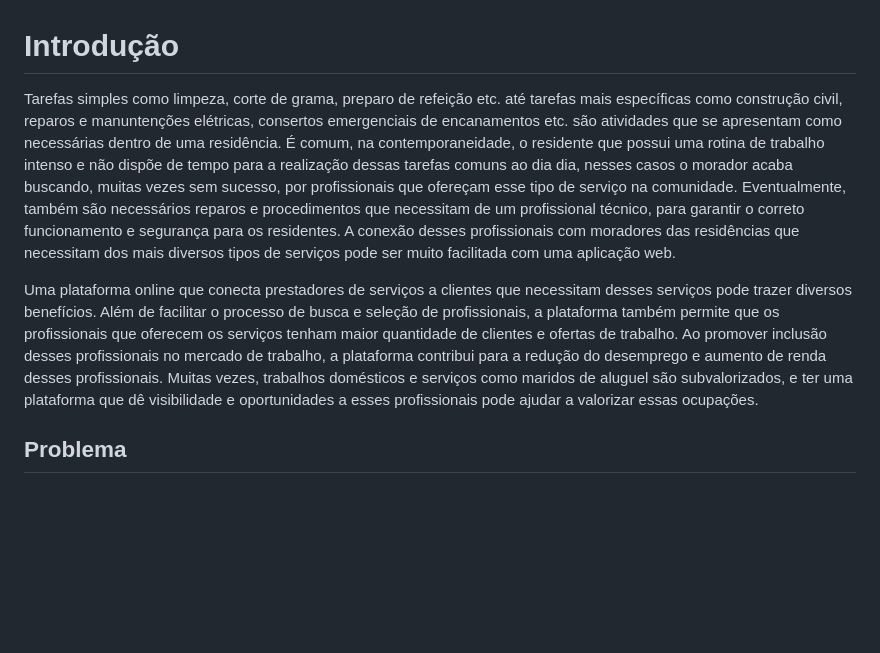
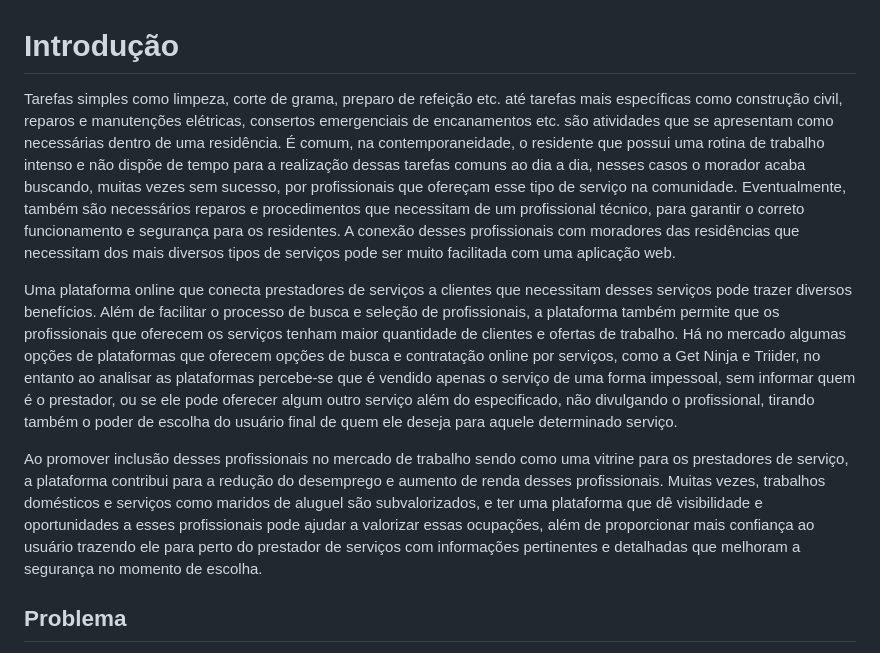
Before and after one commit to ICEI-PUC-Minas-PMV-ADS/pmv-ads-2024-1-e1-proj-web-t09-pmv-ads-2024-1-e1-projservicein, a Markdown page: documentos/01-Documentação de Contexto.md, the part around the change. Rendered like a GitHub page; blank space fills up the shorter version.

Commit message:
Update 01-Documentação de Contexto.md
Adicionei os exemplos e a comparação com nossos concorrentes na introdução.

```diff
--- a/documentos/01-Documentação de Contexto.md
+++ b/documentos/01-Documentação de Contexto.md
@@ -1,8 +1,10 @@
 # Introdução
 
-Tarefas simples como limpeza, corte de grama, preparo de refeição etc. até tarefas mais específicas como construção civil, reparos e manuntenções elétricas, consertos emergenciais de encanamentos etc. são atividades que se apresentam como necessárias dentro de uma residência. É comum, na contemporaneidade, o residente que possui uma rotina de trabalho intenso e não dispõe de tempo para a realização dessas tarefas comuns ao dia dia, nesses casos o morador acaba buscando, muitas vezes sem sucesso, por profissionais que ofereçam esse tipo de serviço na comunidade. Eventualmente, também são necessários reparos e procedimentos que necessitam de um profissional técnico, para garantir o correto funcionamento e segurança para os residentes. A conexão desses profissionais com moradores das residências que necessitam dos mais diversos tipos de serviços pode ser muito facilitada com uma aplicação web.
+Tarefas simples como limpeza, corte de grama, preparo de refeição etc. até tarefas mais específicas como construção civil, reparos e manutenções elétricas, consertos emergenciais de encanamentos etc. são atividades que se apresentam como necessárias dentro de uma residência. É comum, na contemporaneidade, o residente que possui uma rotina de trabalho intenso e não dispõe de tempo para a realização dessas tarefas comuns ao dia a dia, nesses casos o morador acaba buscando, muitas vezes sem sucesso, por profissionais que ofereçam esse tipo de serviço na comunidade. Eventualmente, também são necessários reparos e procedimentos que necessitam de um profissional técnico, para garantir o correto funcionamento e segurança para os residentes. A conexão desses profissionais com moradores das residências que necessitam dos mais diversos tipos de serviços pode ser muito facilitada com uma aplicação web.
 
-Uma plataforma online que conecta prestadores de serviços a clientes que necessitam desses serviços pode trazer diversos benefícios. Além de facilitar o processo de busca e seleção de profissionais, a plataforma também permite que os profissionais que oferecem os serviços tenham maior quantidade de clientes e ofertas de trabalho. Ao promover inclusão desses profissionais no mercado de trabalho, a plataforma contribui para a redução do desemprego e aumento de renda desses profissionais. Muitas vezes, trabalhos domésticos e serviços como maridos de aluguel são subvalorizados, e ter uma plataforma que dê visibilidade e oportunidades a esses profissionais pode ajudar a valorizar essas ocupações.
+Uma plataforma online que conecta prestadores de serviços a clientes que necessitam desses serviços pode trazer diversos benefícios. Além de facilitar o processo de busca e seleção de profissionais, a plataforma também permite que os profissionais que oferecem os serviços tenham maior quantidade de clientes e ofertas de trabalho. Há no mercado algumas opções de plataformas que oferecem opções de busca e contratação online por serviços, como a Get Ninja e Triider, no entanto ao analisar as plataformas percebe-se que é vendido apenas o serviço de uma forma impessoal, sem informar quem é o prestador, ou se ele pode oferecer algum outro serviço além do especificado, não divulgando o profissional, tirando também o poder de escolha do usuário final de quem ele deseja para aquele determinado serviço.
+
+Ao promover inclusão desses profissionais no mercado de trabalho sendo como uma vitrine para os prestadores de serviço, a plataforma contribui para a redução do desemprego e aumento de renda desses profissionais. Muitas vezes, trabalhos domésticos e serviços como maridos de aluguel são subvalorizados, e ter uma plataforma que dê visibilidade e oportunidades a esses profissionais pode ajudar a valorizar essas ocupações, além de proporcionar mais confiança ao usuário trazendo ele para perto do prestador de serviços com informações pertinentes e detalhadas que melhoram a segurança no momento de escolha.
 
 
 ## Problema
```
